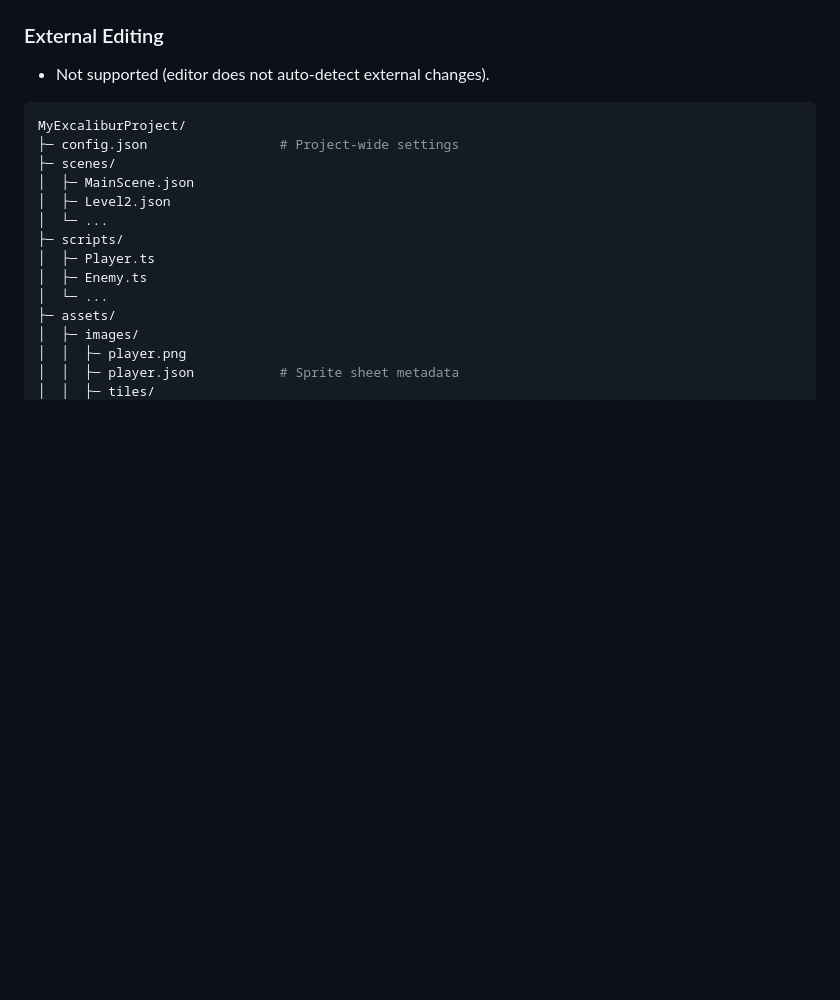
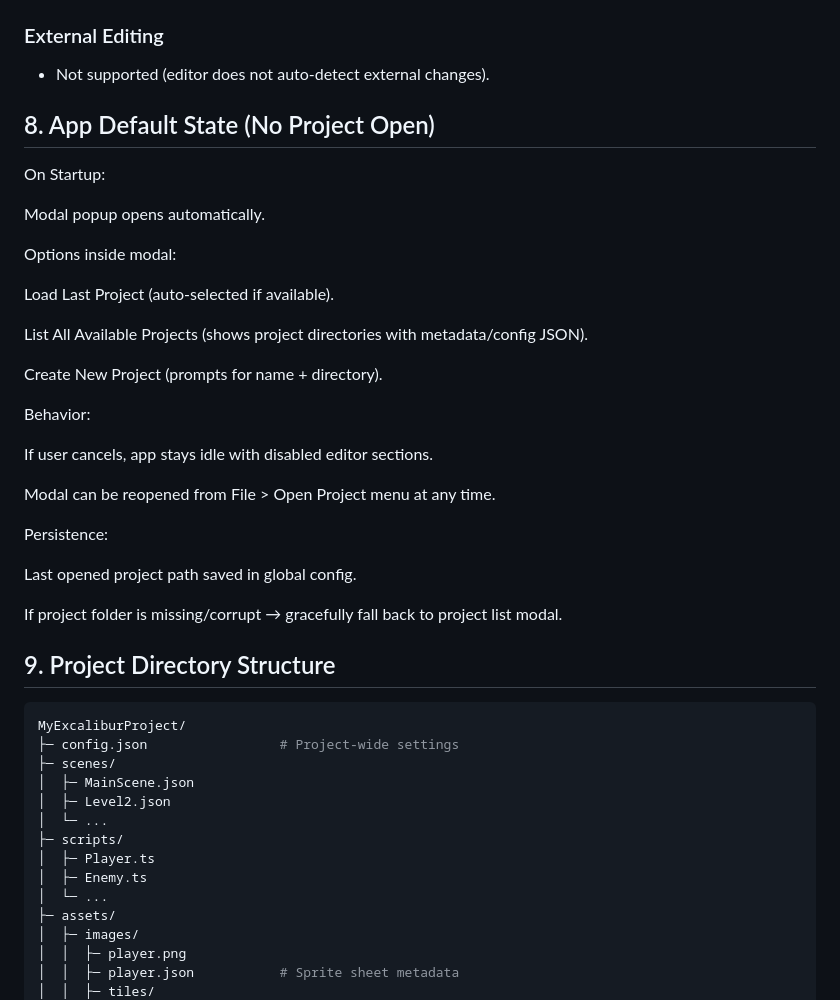
Before and after one commit to jyoung4242/ExIDE, a Markdown page: requirements.md, the part around one of its changes. Drawn GitHub-style; blank space fills up the shorter version.

````diff
--- a/requirements.md
+++ b/requirements.md
@@ -138,6 +138,34 @@ Expandable in future for additional tabs (e.g., Search, Profiler, Debugger).
 
 - Not supported (editor does not auto-detect external changes).
 
+## 8. App Default State (No Project Open)
+
+On Startup:
+
+Modal popup opens automatically.
+
+Options inside modal:
+
+Load Last Project (auto-selected if available).
+
+List All Available Projects (shows project directories with metadata/config JSON).
+
+Create New Project (prompts for name + directory).
+
+Behavior:
+
+If user cancels, app stays idle with disabled editor sections.
+
+Modal can be reopened from File > Open Project menu at any time.
+
+Persistence:
+
+Last opened project path saved in global config.
+
+If project folder is missing/corrupt → gracefully fall back to project list modal.
+
+## 9. Project Directory Structure
+
 ```bash
 MyExcaliburProject/
 ├─ config.json                 # Project-wide settings
````
Also changed, not shown: other parts of requirements.md (+48 -0 lines).
